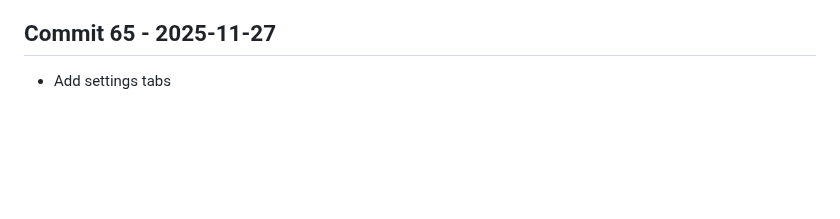
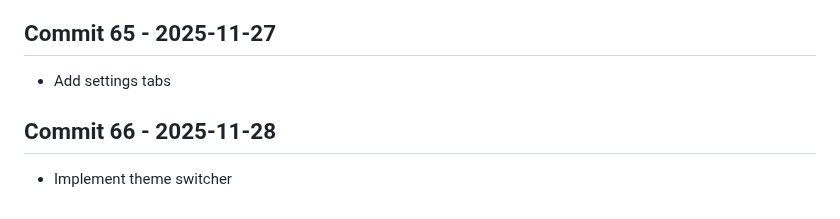
Before and after one commit to Konalexon/Sentri, a Markdown page: CHANGELOG.md, the part around the change. GitHub-like rendering; blank space fills up the shorter version.

Commit message:
Implement theme switcher

```diff
--- a/CHANGELOG.md
+++ b/CHANGELOG.md
@@ -210,3 +210,6 @@ All notable changes to Sentri will be documented in this file.
 
 ## Commit 65 - 2025-11-27
 - Add settings tabs
+
+## Commit 66 - 2025-11-28
+- Implement theme switcher
```
